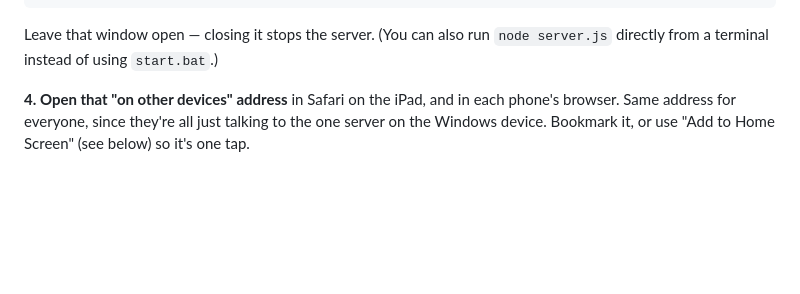
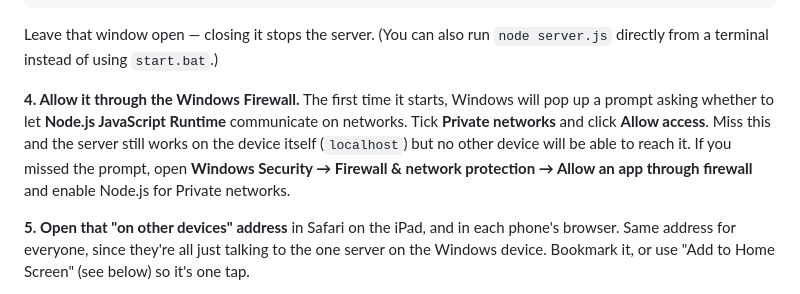
Before and after one commit to matthewjaldridge1982-lgtm/Chore, a Markdown page: README.md, the part around the change. Drawn GitHub-style; blank space fills up the shorter version.

Commit message:
Document the Windows Firewall prompt in the local-server setup
Missing this step is the most likely cause of "works on the server,
unreachable from other devices" — Windows blocks inbound connections to a
newly-listening process until the user allows it through the firewall.

```diff
--- a/README.md
+++ b/README.md
@@ -54,7 +54,15 @@ Family Chores is running.
 Leave that window open — closing it stops the server. (You can also run
 `node server.js` directly from a terminal instead of using `start.bat`.)
 
-**4. Open that "on other devices" address** in Safari on the iPad, and in
+**4. Allow it through the Windows Firewall.** The first time it starts,
+Windows will pop up a prompt asking whether to let **Node.js JavaScript
+Runtime** communicate on networks. Tick **Private networks** and click
+**Allow access**. Miss this and the server still works on the device
+itself (`localhost`) but no other device will be able to reach it. If you
+missed the prompt, open **Windows Security → Firewall & network protection
+→ Allow an app through firewall** and enable Node.js for Private networks.
+
+**5. Open that "on other devices" address** in Safari on the iPad, and in
 each phone's browser. Same address for everyone, since they're all just
 talking to the one server on the Windows device. Bookmark it, or use "Add to
 Home Screen" (see below) so it's one tap.
```
